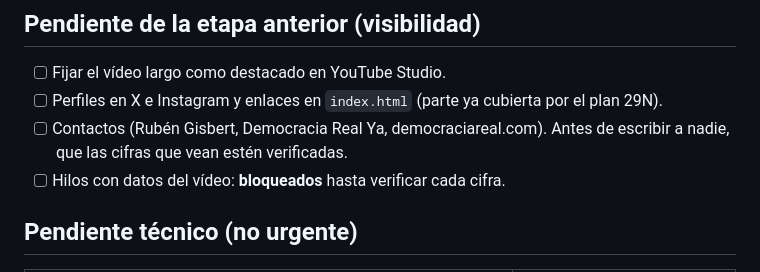
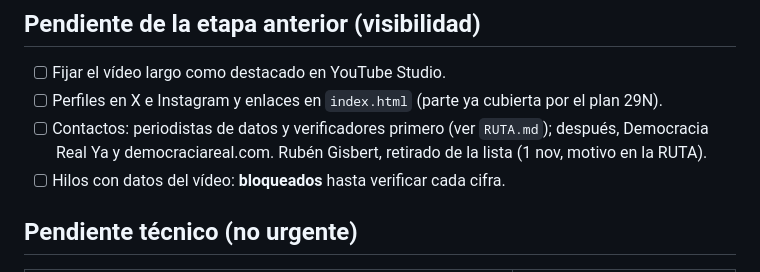
Before and after one commit to democracia-real/proyecto, a Markdown page: Proximos pasos.md, the part around the change. Rendered like a GitHub page.

```diff
--- a/Proximos pasos.md
+++ b/Proximos pasos.md
@@ -123,7 +123,7 @@ Regla añadida al agente `red-team`: si la pieza contiene una cifra que no está
 
 - [ ] Fijar el vídeo largo como destacado en YouTube Studio.
 - [ ] Perfiles en X e Instagram y enlaces en `index.html` (parte ya cubierta por el plan 29N).
-- [ ] Contactos (Rubén Gisbert, Democracia Real Ya, democraciareal.com). Antes de escribir a nadie, que las cifras que vean estén verificadas.
+- [ ] Contactos: periodistas de datos y verificadores primero (ver `RUTA.md`); después, Democracia Real Ya y democraciareal.com. Rubén Gisbert, retirado de la lista (1 nov, motivo en la RUTA).
 - [ ] Hilos con datos del vídeo: **bloqueados** hasta verificar cada cifra.
 
 ## Pendiente técnico (no urgente)
```
Also changed, not shown: DECISIONES.md (+2 -0 lines), RUTA.md (+1 -0 lines).
